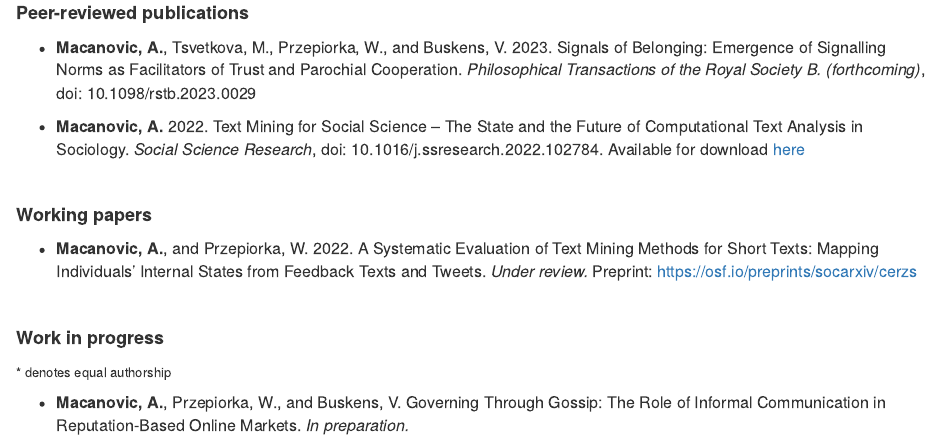
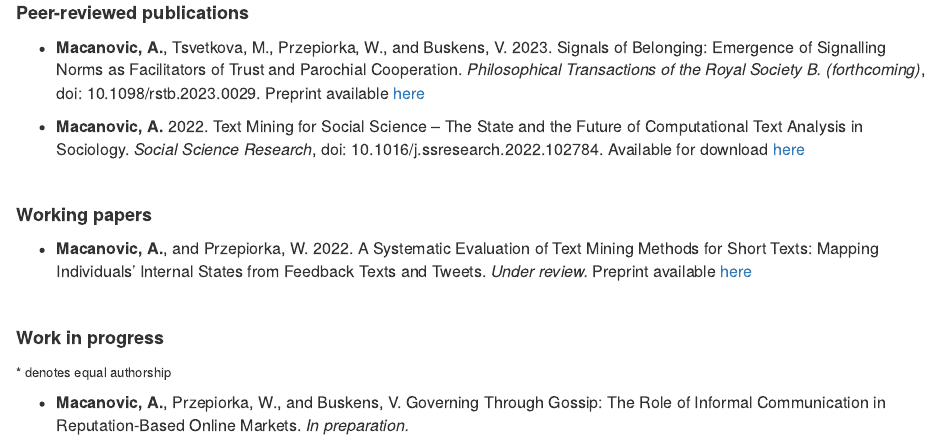
Before and after one commit to amacanovic/amacanovic.github.io, an R Markdown document (index.Rmd): the page in a window 1100 px wide, from 920 px down. The pictures show the output file index.html that the author committed with the source, opened offline; library style sheets and scripts come from the installed R packages.

Commit message:
fixing indexing, adding preprint links

```diff
--- a/index.Rmd
+++ b/index.Rmd
@@ -2,8 +2,8 @@
 title: "About me"
 
 output: html_document
+canonical_url: https://amacanovic.github.io/
 ---
-
 
 
 ![Alt text](./profile_photo_small_2.jpg){width=170px, height=170px}\
@@ -60,12 +60,12 @@ Finally, please feel free to contact me at: **a.macanovic [at] uu [dot] nl **
 
  - <font size="3.5"> **Macanovic, A.**, Tsvetkova, M., Przepiorka, W., and Buskens, V. 2023. Signals of
 Belonging: Emergence of Signalling Norms as Facilitators of Trust and Parochial
-Cooperation. *Philosophical Transactions of the Royal Society B. (forthcoming)*, doi: 10.1098/rstb.2023.0029 </font>
+Cooperation. *Philosophical Transactions of the Royal Society B. (forthcoming)*, doi: 10.1098/rstb.2023.0029. Preprint available [here](https://osf.io/preprints/socarxiv/acr82/) </font>
 
 
  - <font size="3.5"> **Macanovic, A.** 2022. Text Mining for Social Science – The State and the
 Future of Computational Text Analysis in Sociology. *Social Science
-Research*, doi: 10.1016/j.ssresearch.2022.102784. Available for download  [here](https://amacanovic.github.io/Macanovic_text_mining_SSR_2022.pdf)</font>
+Research*, doi: 10.1016/j.ssresearch.2022.102784. Available for download [here](https://amacanovic.github.io/Macanovic_text_mining_SSR_2022.pdf)</font>
 
 
 </br>
@@ -76,7 +76,7 @@ Research*, doi: 10.1016/j.ssresearch.2022.102784. Available for download  [here]
 
  - <font size="3.5"> **Macanovic, A.**, and Przepiorka, W. 2022. A Systematic Evaluation of
 Text Mining Methods for Short Texts: Mapping Individuals’ Internal
-States from Feedback Texts and Tweets. *Under review.* Preprint: https://osf.io/preprints/socarxiv/cerzs </font>
+States from Feedback Texts and Tweets. *Under review.* Preprint available [here](https://osf.io/preprints/socarxiv/cerzs) </font>
 
 
 </br>
```
Also changed, not shown: research.Rmd (+1 -1 lines), index.html, research.html.
